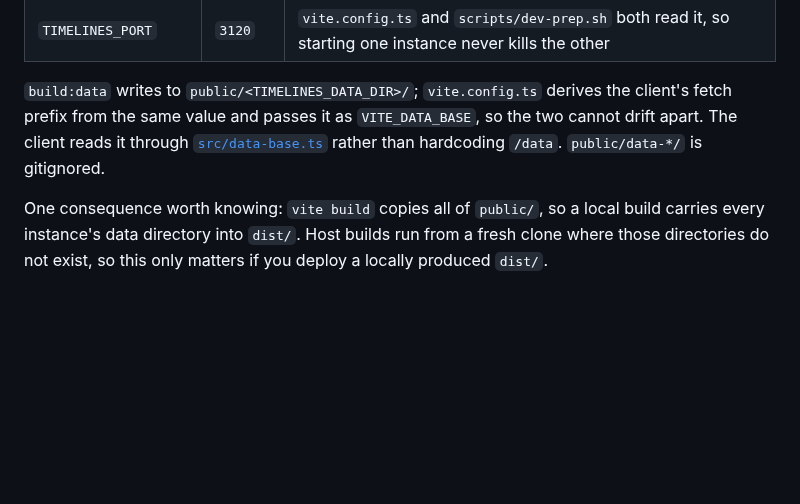
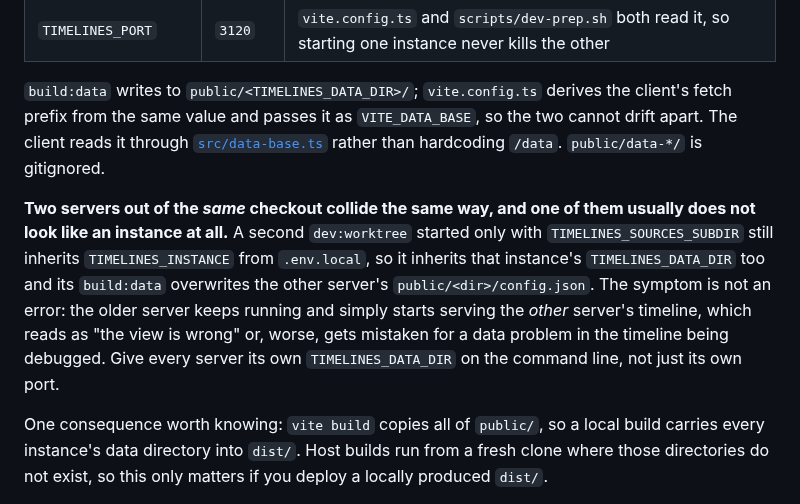
Before and after one commit to dermellor/ganttry, a Markdown page: AGENTS.md, the part around the change. Rendered like a GitHub page; blank space fills up the shorter version.

Commit message:
docs: two dev servers from one checkout need distinct data dirs
Observed while previewing this branch against two timelines at once: a second
`dev:worktree` started only with `TIMELINES_SOURCES_SUBDIR` still inherits
`TIMELINES_INSTANCE` from `.env.local`, so it inherits that instance's
`TIMELINES_DATA_DIR` and its `build:data` overwrites the other server's
config. Nothing errors — the older server just starts serving the other
server's timeline, which reads as a wrong view or as a data problem in the
timeline being debugged. It cost two rounds of chasing the wrong thing.

```diff
--- a/AGENTS.md
+++ b/AGENTS.md
@@ -291,6 +291,16 @@ so the two cannot drift apart. The client reads it through
 [`src/data-base.ts`](src/data-base.ts) rather than hardcoding `/data`.
 `public/data-*/` is gitignored.
 
+**Two servers out of the *same* checkout collide the same way, and one of them
+usually does not look like an instance at all.** A second `dev:worktree` started
+only with `TIMELINES_SOURCES_SUBDIR` still inherits `TIMELINES_INSTANCE` from
+`.env.local`, so it inherits that instance's `TIMELINES_DATA_DIR` too and its
+`build:data` overwrites the other server's `public/<dir>/config.json`. The
+symptom is not an error: the older server keeps running and simply starts serving
+the *other* server's timeline, which reads as "the view is wrong" or, worse, gets
+mistaken for a data problem in the timeline being debugged. Give every server its
+own `TIMELINES_DATA_DIR` on the command line, not just its own port.
+
 One consequence worth knowing: `vite build` copies all of `public/`, so a local
 build carries every instance's data directory into `dist/`. Host builds run from
 a fresh clone where those directories do not exist, so this only matters if you
```
